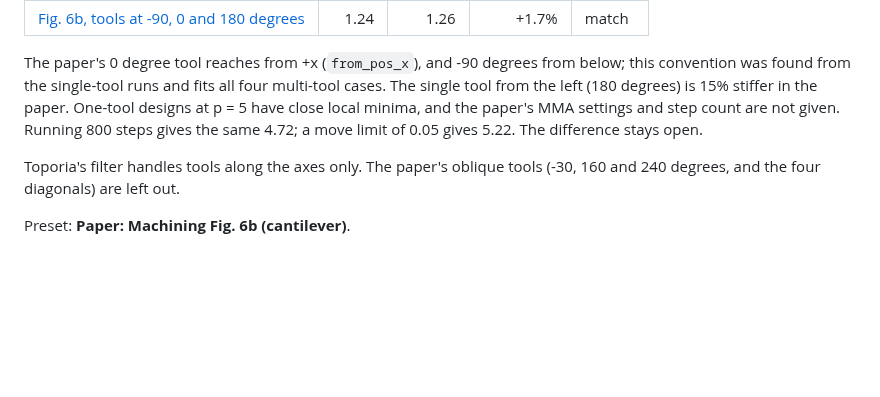
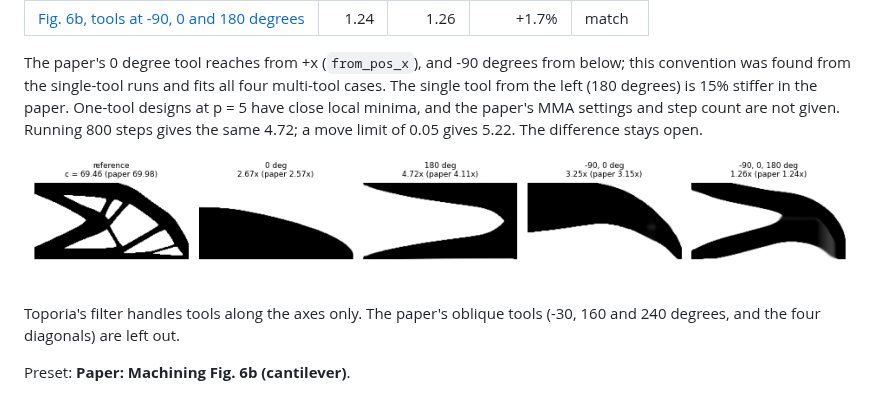
Before and after one commit to Toporia/Toporia-launcher, a Markdown page: docs/research/papers.md, the part around the change. Rendered like a GitHub page; pictures changed too: docs/research/assets/machining-paper-comparison.png (added); blank space fills up the shorter version.

```diff
--- a/docs/research/papers.md
+++ b/docs/research/papers.md
@@ -48,6 +48,8 @@ multi-tool cases. The single tool from the left (180 degrees) is 15% stiffer
 in the paper. One-tool designs at p = 5 have close local minima, and the
 paper's MMA settings and step count are not given. Running 800 steps gives the same 4.72; a move limit of 0.05 gives 5.22. The difference stays open.
 
+![Our designs for the five machining cases](assets/machining-paper-comparison.png)
+
 Toporia's filter handles tools along the axes only. The paper's oblique tools
 (-30, 160 and 240 degrees, and the four diagonals) are left out.
 
```
Also changed, not shown: docs/research/batch-4.md (+2 -0 lines), docs/research/assets/minimum-length-with-and-without.png (added), 1 other file.
